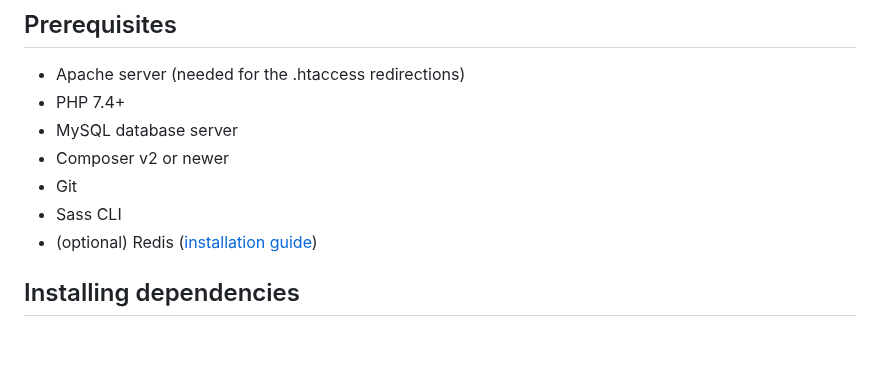
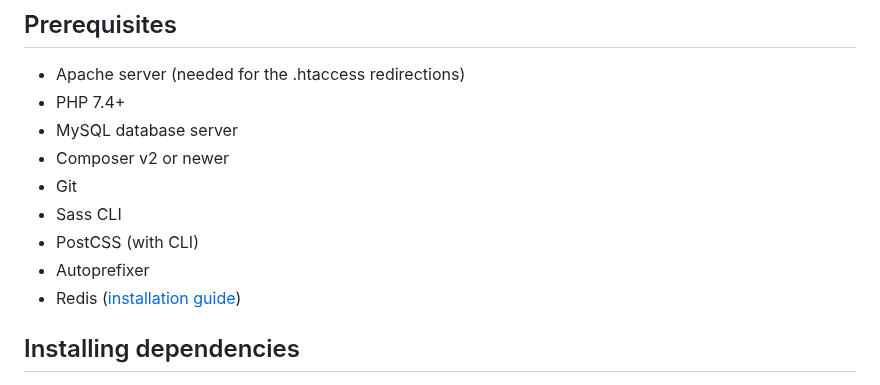
Before and after one commit to Storm-Logic/interclip, a Markdown page: CONTRIBUTING.md, the part around the change. Drawn GitHub-style; blank space fills up the shorter version.

Commit message:
Update prerequisites

```diff
--- a/CONTRIBUTING.md
+++ b/CONTRIBUTING.md
@@ -14,7 +14,9 @@ Hi, thanks for considering contributing to Interclip! Here's a guide on how to g
 - Composer v2 or newer
 - Git
 - Sass CLI
-- (optional) Redis ([installation guide](https://redis.io/download))
+- PostCSS (with CLI)
+- Autoprefixer
+- Redis ([installation guide](https://redis.io/download))
 
 ## Installing dependencies
 
```
